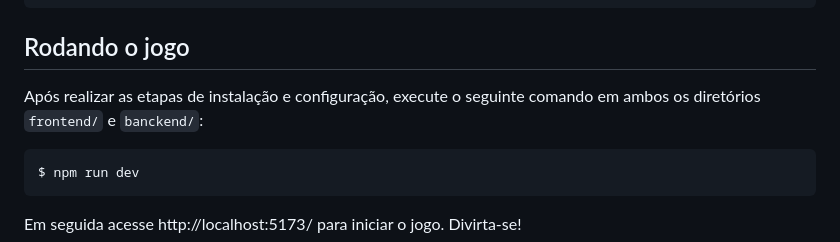
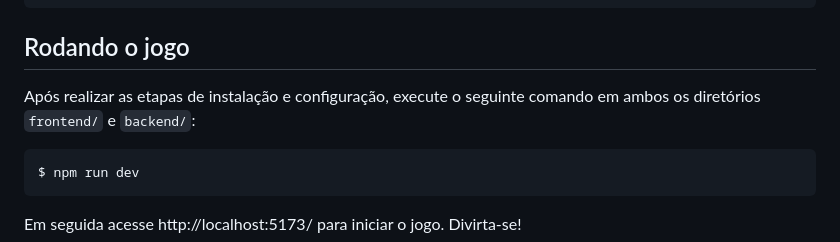
Before and after one commit to marcossilvaxx/dinamic-rpg, a Markdown page: README.md, the part around the change. Drawn GitHub-style.

````diff
--- a/README.md
+++ b/README.md
@@ -70,7 +70,7 @@ export const NUMBER_OF_NPCS = 5;
 
 ## Rodando o jogo
 
-Após realizar as etapas de instalação e configuração, execute o seguinte comando em ambos os diretórios `frontend/` e `banckend/`:
+Após realizar as etapas de instalação e configuração, execute o seguinte comando em ambos os diretórios `frontend/` e `backend/`:
 
 ```bash
 $ npm run dev
````
